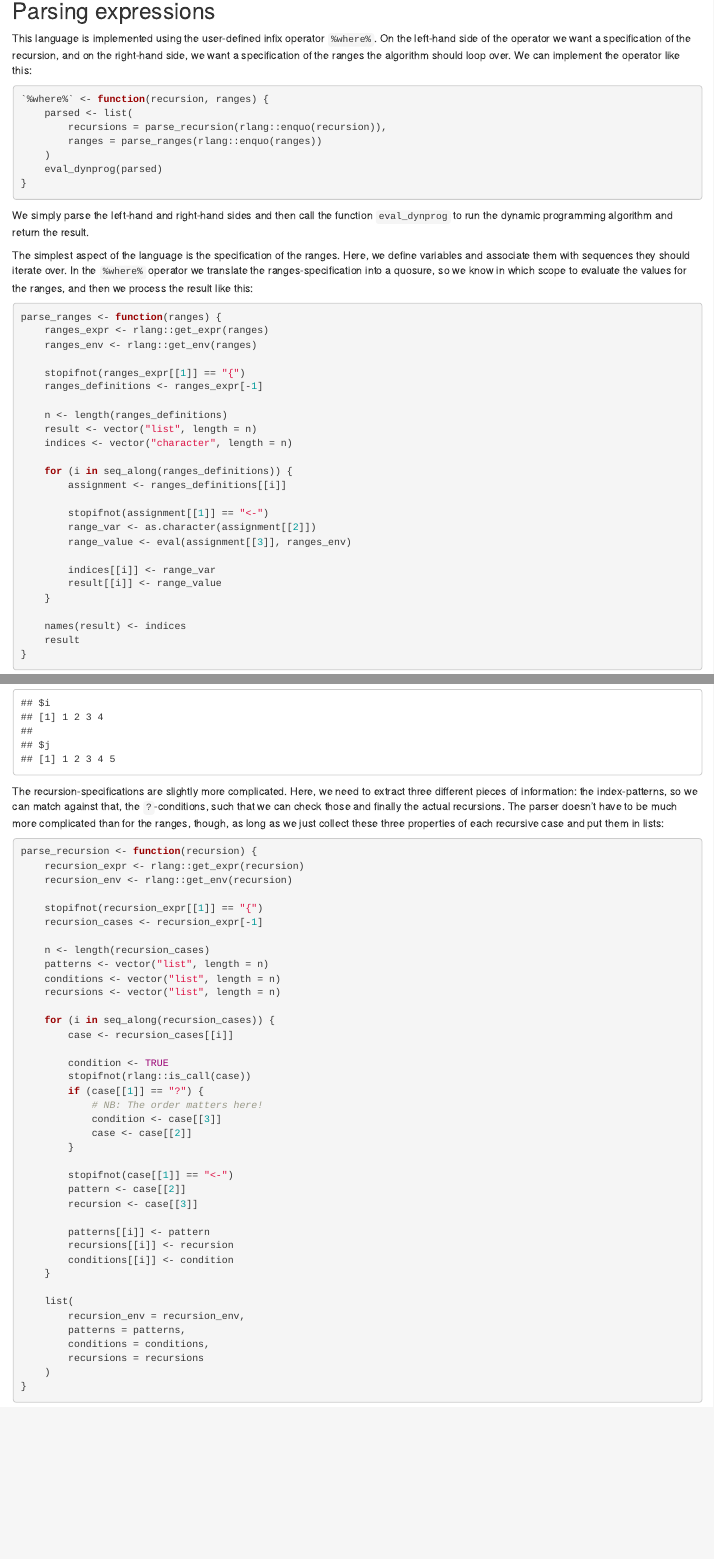
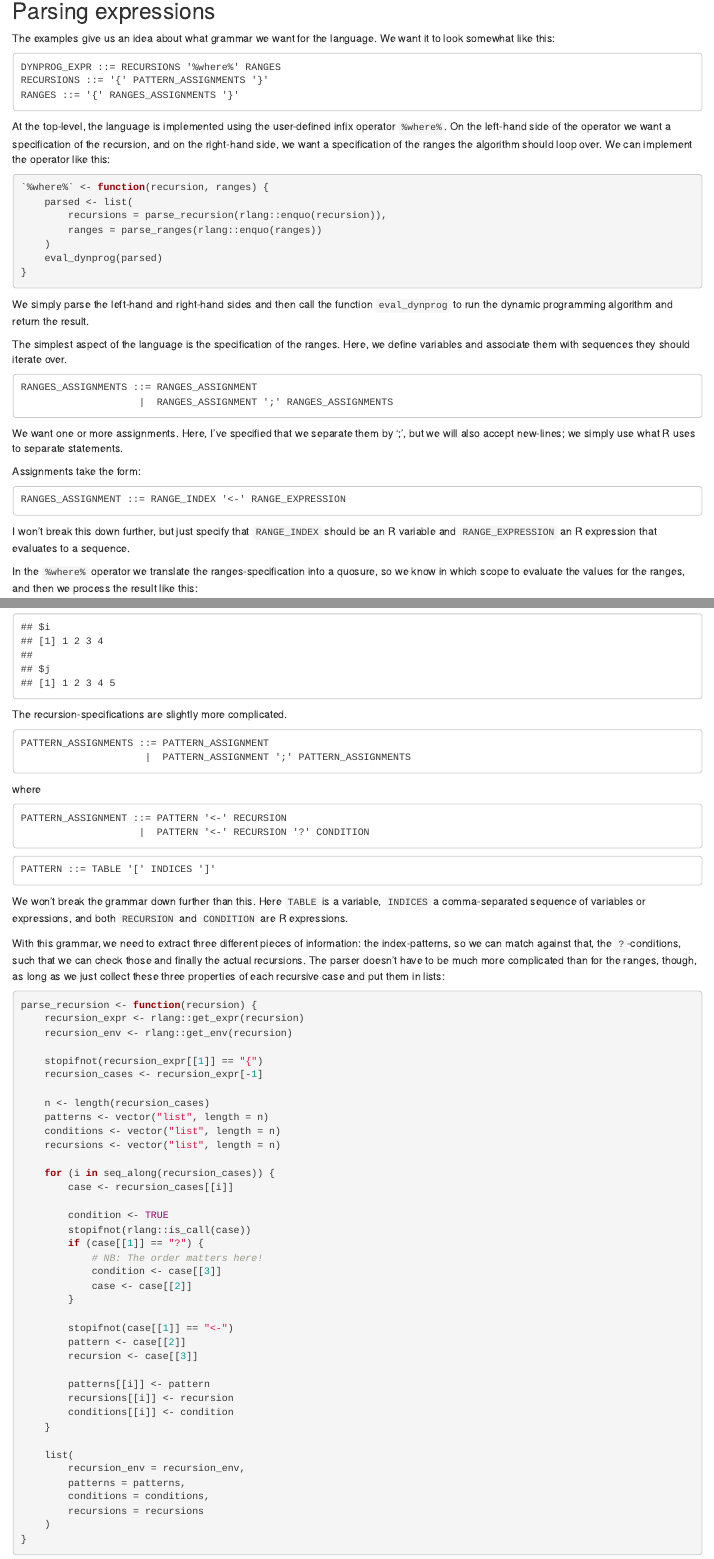
Before and after one commit to mustafaascha/dsl, an R Markdown document (pdf_book/Dynamic_programming.Rmd): the page in a window 1100 px wide, from 3340 px down, and a second part further down, joined at a grey line. Rendered offline with R 4.5, knitr and Pandoc, with nearby package versions; some code elsewhere in the file could not run offline.

Commit message:
added grammar to dynprog DSL

````diff
--- a/chapters/Dynamic_programming.txt
+++ b/chapters/Dynamic_programming.txt
@@ -155,7 +155,15 @@ For the semantics of evaluating the recursion, I will use the first rule where b
 
 ## Parsing expressions
 
-This language is implemented using the user-defined infix operator `%where%`. On the left-hand side of the operator we want a specification of the recursion, and on the right-hand side, we want a specification of the ranges the algorithm should loop over. We can implement the operator like this:
+The examples give us an idea about what grammar we want for the language. We want it to look somewhat like this:
+
+```
+DYNPROG_EXPR ::= RECURSIONS '%where%' RANGES
+RECURSIONS ::= '{' PATTERN_ASSIGNMENTS '}'
+RANGES ::= '{' RANGES_ASSIGNMENTS '}'
+```
+
+At the top-level, the language is implemented using the user-defined infix operator `%where%`. On the left-hand side of the operator we want a specification of the recursion, and on the right-hand side, we want a specification of the ranges the algorithm should loop over. We can implement the operator like this:
 
 ```{r}
 `%where%` <- function(recursion, ranges) {
--- a/pdf_book/Dynamic_programming.Rmd
+++ b/pdf_book/Dynamic_programming.Rmd
@@ -214,7 +214,15 @@ For the semantics of evaluating the recursion, I will use the first rule where b
 
 ## Parsing expressions
 
-This language is implemented using the user-defined infix operator `%where%`. On the left-hand side of the operator we want a specification of the recursion, and on the right-hand side, we want a specification of the ranges the algorithm should loop over. We can implement the operator like this:
+The examples give us an idea about what grammar we want for the language. We want it to look somewhat like this:
+
+```
+DYNPROG_EXPR ::= RECURSIONS '%where%' RANGES
+RECURSIONS ::= '{' PATTERN_ASSIGNMENTS '}'
+RANGES ::= '{' RANGES_ASSIGNMENTS '}'
+```
+
+At the top-level, the language is implemented using the user-defined infix operator `%where%`. On the left-hand side of the operator we want a specification of the recursion, and on the right-hand side, we want a specification of the ranges the algorithm should loop over. We can implement the operator like this:
 
 ```{r}
 `%where%` <- function(recursion, ranges) {
@@ -228,7 +236,24 @@ This language is implemented using the user-defined infix operator `%where%`. On
 
 We simply parse the left-hand and right-hand sides and then call the function `eval_dynprog` to run the dynamic programming algorithm and return the result.
 
-The simplest aspect of the language is the specification of the ranges. Here, we define variables and associate them with sequences they should iterate over. In the `%where%` operator we translate the ranges-specification into a quosure, so we know in which scope to evaluate the values for the ranges, and then we process the result like this:
+The simplest aspect of the language is the specification of the ranges. Here, we define variables and associate them with sequences they should iterate over.
+
+```
+RANGES_ASSIGNMENTS ::= RANGES_ASSIGNMENT
+                    |  RANGES_ASSIGNMENT ';' RANGES_ASSIGNMENTS
+```
+
+We want one or more assignments. Here, I've specified that we separate them by ';', but we will also accept new-lines; we simply use what R uses to separate statements.
+
+Assignments take the form:
+
+```
+RANGES_ASSIGNMENT ::= RANGE_INDEX '<-' RANGE_EXPRESSION
+```
+
+I won't break this down further, but just specify that `RANGE_INDEX` should be an R variable and `RANGE_EXPRESSION` an R expression that evaluates to a sequence.
+
+In the `%where%` operator we translate the ranges-specification into a quosure, so we know in which scope to evaluate the values for the ranges, and then we process the result like this:
 
 ```{r}
 parse_ranges <- function(ranges) {
@@ -270,7 +295,26 @@ parse_ranges(rlang::quo({
 }))
 ```
 
-The recursion-specifications are slightly more complicated. Here, we need to extract three different pieces of information: the index-patterns, so we can match against that, the `?`-conditions, such that we can check those and finally the actual recursions. The parser doesn’t have to be much more complicated than for the ranges, though, as long as we just collect these three properties of each recursive case and put them in lists:
+The recursion-specifications are slightly more complicated.
+
+```
+PATTERN_ASSIGNMENTS ::= PATTERN_ASSIGNMENT
+                     |  PATTERN_ASSIGNMENT ';' PATTERN_ASSIGNMENTS
+```
+
+where
+
+```
+PATTERN_ASSIGNMENT ::= PATTERN '<-' RECURSION
+                    |  PATTERN '<-' RECURSION '?' CONDITION
+```
+```
+PATTERN ::= TABLE '[' INDICES ']'
+```
+
+We won't break the grammar down further than this. Here `TABLE` is a variable, `INDICES` a comma-separated sequence of variables or expressions, and both `RECURSION` and `CONDITION` are R expressions.
+
+With this grammar, we need to extract three different pieces of information: the index-patterns, so we can match against that, the `?`-conditions, such that we can check those and finally the actual recursions. The parser doesn’t have to be much more complicated than for the ranges, though, as long as we just collect these three properties of each recursive case and put them in lists:
 
 ```{r}
 parse_recursion <- function(recursion) {
````
Also changed, not shown: chapters/Dynamic_programming.txt (40 more changed lines).
